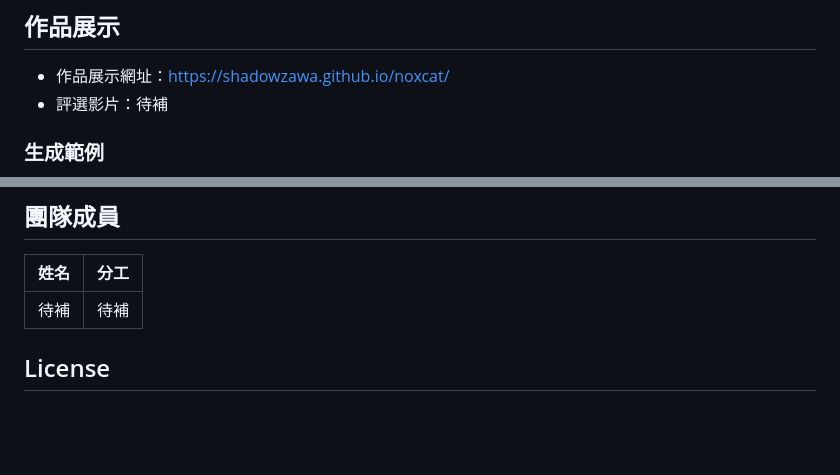
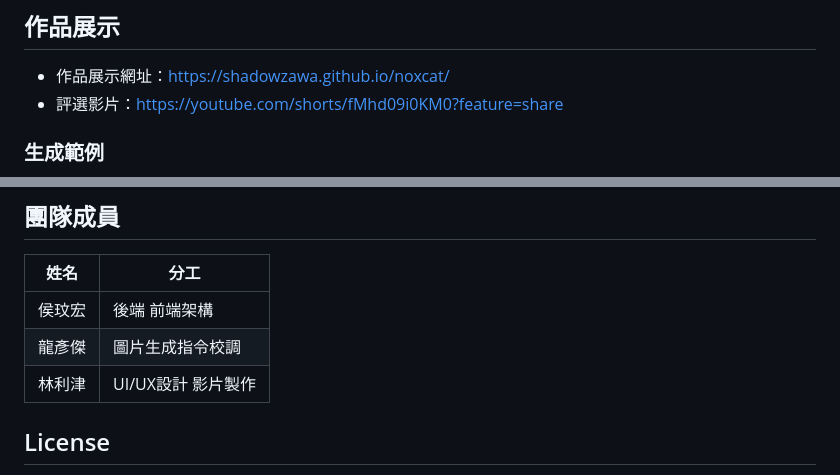
Before and after one commit to ShadowZawa/noxcat, a Markdown page: README.md, 2 parts joined by grey strips. Rendered like a GitHub page; blank space fills up the shorter version.

```diff
--- a/README.md
+++ b/README.md
@@ -224,7 +224,7 @@ Access-Control-Allow-Headers: Content-Type
 ## 作品展示
 
 - 作品展示網址：https://shadowzawa.github.io/noxcat/
-- 評選影片：待補
+- 評選影片：https://youtube.com/shorts/fMhd09i0KM0?feature=share
 
 ### 生成範例
 
@@ -262,7 +262,9 @@ Access-Control-Allow-Headers: Content-Type
 
 | 姓名 | 分工 |
 | --- | --- |
-| 待補 | 待補 |
+| 侯玟宏 | 後端 前端架構 |
+| 龍彥傑 | 圖片生成指令校調 |
+| 林利津 | UI/UX設計 影片製作 |
 
 ## License
 
```
